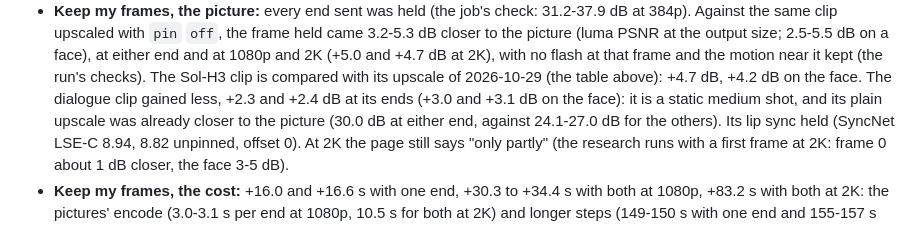
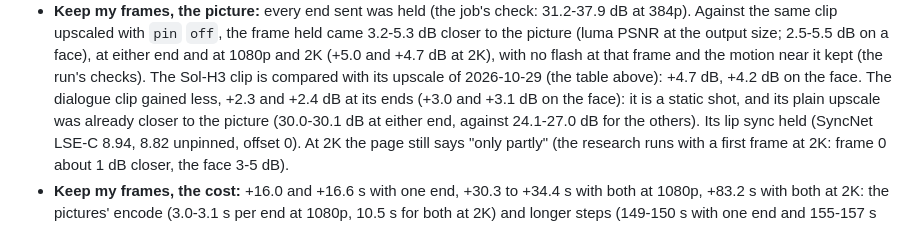
Before and after one commit to slogonomo/lf-studio, a Markdown page: docs/PERFORMANCE.md, the part around the change. Rendered like a GitHub page.

```diff
--- a/docs/PERFORMANCE.md
+++ b/docs/PERFORMANCE.md
@@ -408,7 +408,7 @@ start to the MP4 with the clip's sound, the encode included):
   2.5-5.5 dB on a face), at either end and at 1080p and 2K (+5.0 and +4.7 dB at 2K), with no flash at that frame and
   the motion near it kept (the run's checks). The Sol-H3 clip is compared with its upscale of 2026-10-29 (the table
   above): +4.7 dB, +4.2 dB on the face. The dialogue clip gained less, +2.3 and +2.4 dB at its ends (+3.0 and +3.1 dB
-  on the face): it is a static medium shot, and its plain upscale was already closer to the picture (30.0 dB at either
+  on the face): it is a static shot, and its plain upscale was already closer to the picture (30.0-30.1 dB at either
   end, against 24.1-27.0 dB for the others). Its lip sync held (SyncNet LSE-C 8.94, 8.82 unpinned, offset 0). At 2K
   the page still says "only partly" (the research runs with a first frame at 2K: frame 0 about 1 dB closer, the face
   3-5 dB).
```
Also changed, not shown: README.md (+5 -5 lines), docs/API.md (+2 -1 lines).
